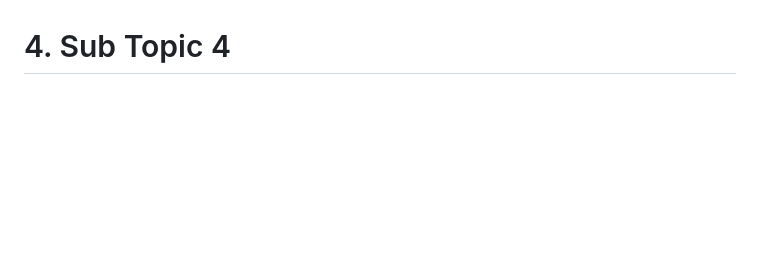
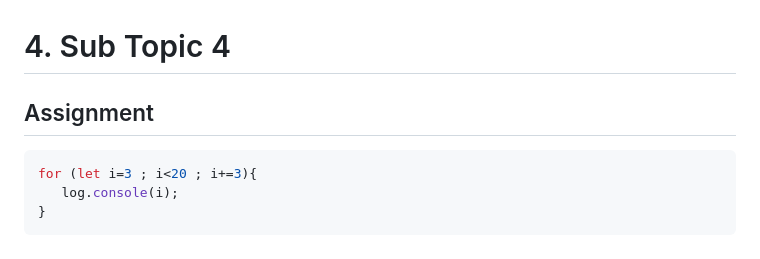
Before and after one commit to A-Rohit-Reddy/amfoss-curriculum, a Markdown page: task-02/solution.md, the part around the change. Rendered like a GitHub page; blank space fills up the shorter version.

Commit message:
Updated solution.amd

````diff
--- a/task-02/solution.md
+++ b/task-02/solution.md
@@ -103,3 +103,11 @@ let triangle = (a+b>c && a+c>b && b+c>a) ? true : false ;
 I would prefer using ternary expression in this case, because it would help make my code look simpler and is also shorter than the conventional way. However, since ternary can only satisfy conditions which are either true or false, but cannot check multiple conditions together unlike in conditional way, I prefer writing my code using the conditional operators in general.Also, while using if, else if and else statements, it gives us the freedom to tweak the conditions as and however we like, unlike in ternary, which again makes the ternary statements less useful.
 
 # 4. Sub Topic 4
+
+## Assignment
+
+```javascript
+for (let i=3 ; i<20 ; i+=3){
+   log.console(i);
+}
+```
````
